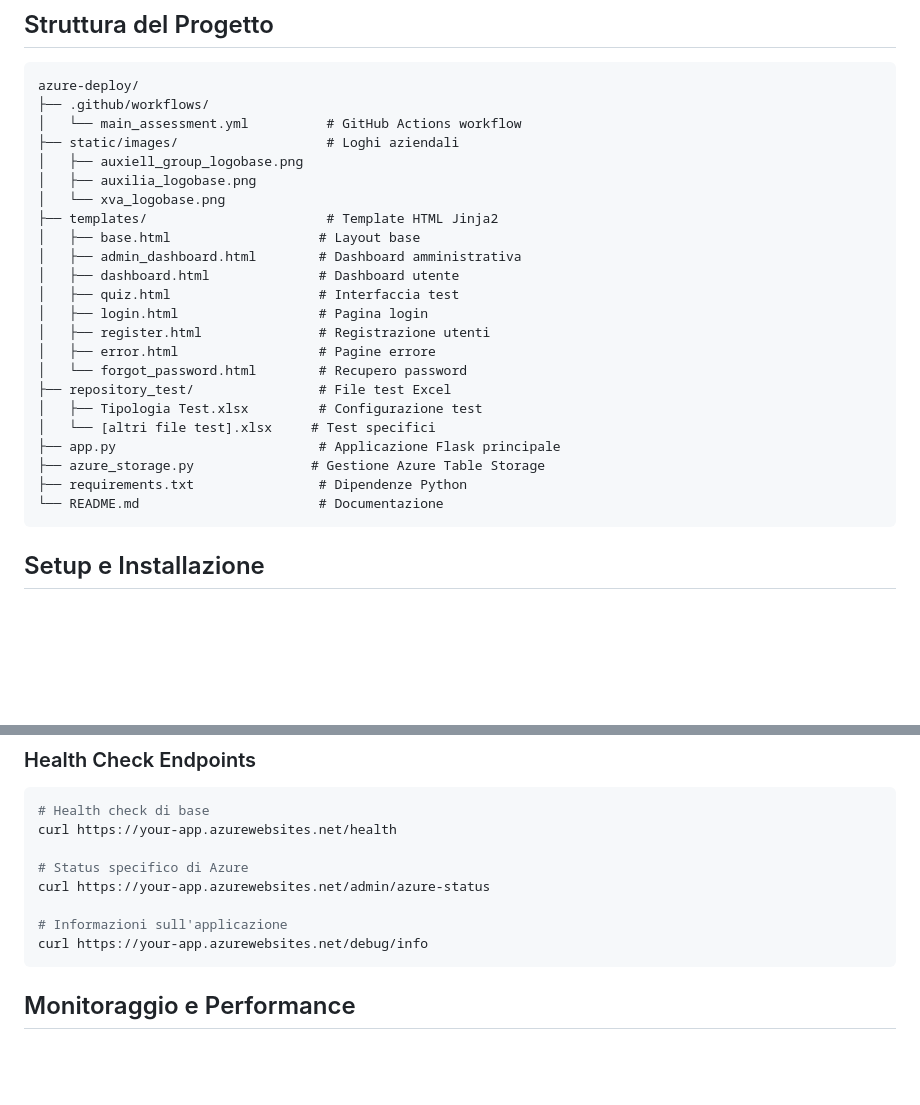
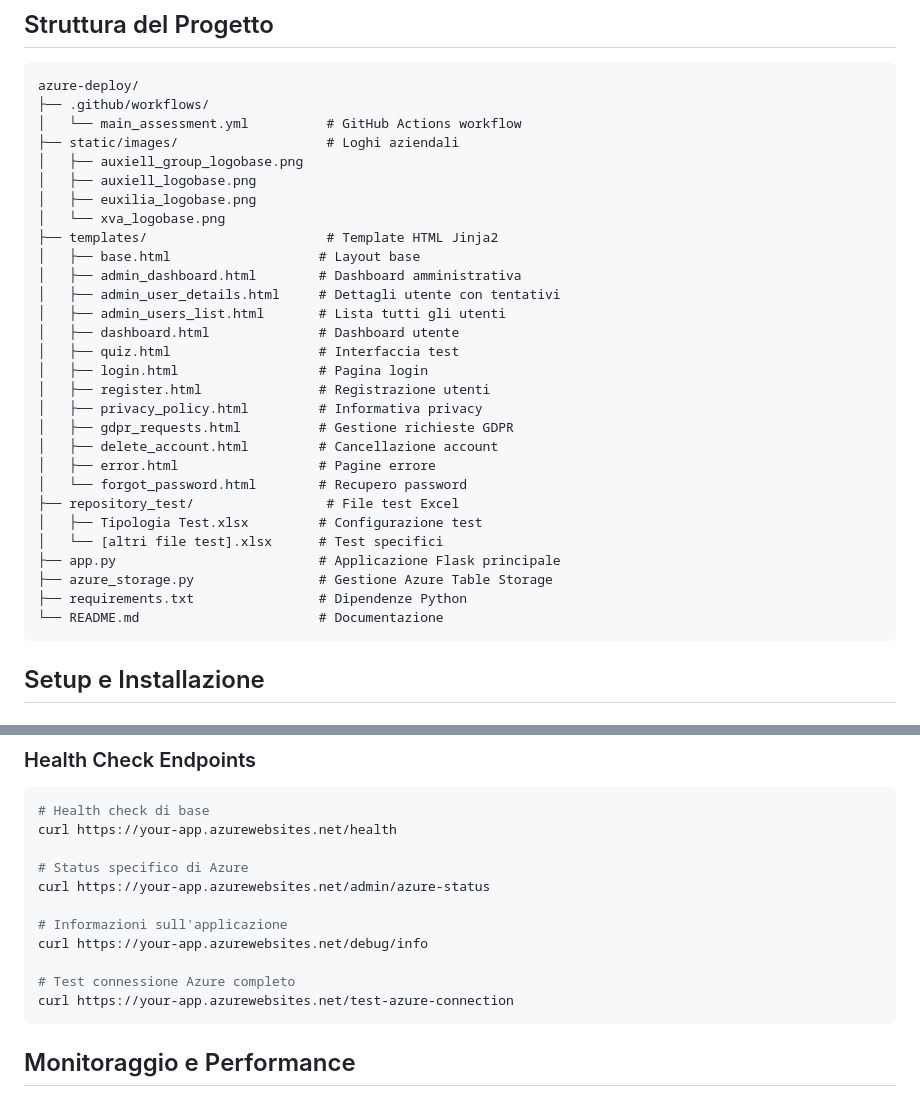
Before and after one commit to matteo-farinelli/azure-deploy, a Markdown page: README.md, 2 parts joined by grey strips. GitHub-like rendering; blank space fills up the shorter version.

````diff
--- a/README.md
+++ b/README.md
@@ -70,26 +76,31 @@ azure-deploy/
 │   └── main_assessment.yml          # GitHub Actions workflow
 ├── static/images/                   # Loghi aziendali
 │   ├── auxiell_group_logobase.png
-│   ├── auxilia_logobase.png
+│   ├── auxiell_logobase.png
+│   ├── euxilia_logobase.png
 │   └── xva_logobase.png
 ├── templates/                       # Template HTML Jinja2
 │   ├── base.html                   # Layout base
 │   ├── admin_dashboard.html        # Dashboard amministrativa
+│   ├── admin_user_details.html     # Dettagli utente con tentativi
+│   ├── admin_users_list.html       # Lista tutti gli utenti
 │   ├── dashboard.html              # Dashboard utente
 │   ├── quiz.html                   # Interfaccia test
 │   ├── login.html                  # Pagina login
 │   ├── register.html               # Registrazione utenti
+│   ├── privacy_policy.html         # Informativa privacy
+│   ├── gdpr_requests.html          # Gestione richieste GDPR
+│   ├── delete_account.html         # Cancellazione account
 │   ├── error.html                  # Pagine errore
 │   └── forgot_password.html        # Recupero password
-├── repository_test/                # File test Excel
+├── repository_test/                 # File test Excel
 │   ├── Tipologia Test.xlsx         # Configurazione test
-│   └── [altri file test].xlsx     # Test specifici
+│   └── [altri file test].xlsx      # Test specifici
 ├── app.py                          # Applicazione Flask principale
-├── azure_storage.py               # Gestione Azure Table Storage
+├── azure_storage.py                # Gestione Azure Table Storage
 ├── requirements.txt                # Dipendenze Python
 └── README.md                       # Documentazione
 ```
-
 ## Setup e Installazione
 
 ### Prerequisiti
@@ -335,6 +400,9 @@ curl https://your-app.azurewebsites.net/admin/azure-status
 
 # Informazioni sull'applicazione
 curl https://your-app.azurewebsites.net/debug/info
+
+# Test connessione Azure completo
+curl https://your-app.azurewebsites.net/test-azure-connection
 ```
 
 ## Monitoraggio e Performance
````
Also changed, not shown: other parts of README.md (+63 -3 lines).
